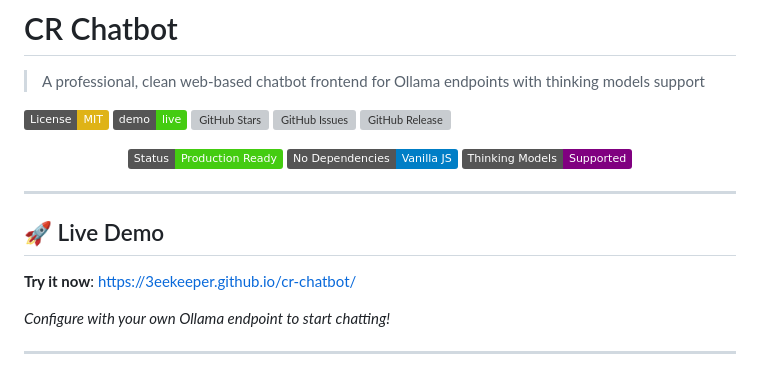
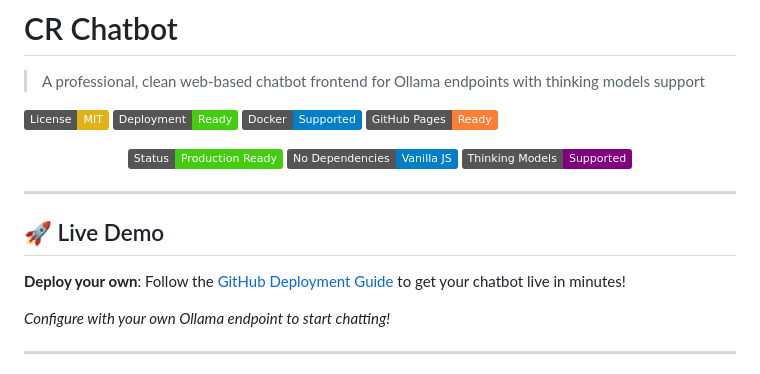
Before and after one commit to 3eeKeeper/html_ollama, a Markdown page: README.md, the part around the change. Rendered like a GitHub page; badges without logos; grey boxes are pictures that could not be loaded.

Commit message:
Final deployment preparation: Add deployment summary and update README badges

```diff
--- a/README.md
+++ b/README.md
@@ -3,10 +3,9 @@
 > A professional, clean web-based chatbot frontend for Ollama endpoints with thinking models support
 
 [![License: MIT](https://img.shields.io/badge/License-MIT-yellow.svg)](https://opensource.org/licenses/MIT)
-[![GitHub Pages](https://img.shields.io/badge/demo-live-brightgreen)](https://3eekeeper.github.io/cr-chatbot/)
-[![GitHub Stars](https://img.shields.io/github/stars/3eekeeper/cr-chatbot)](https://github.com/3eekeeper/cr-chatbot/stargazers)
-[![GitHub Issues](https://img.shields.io/github/issues/3eekeeper/cr-chatbot)](https://github.com/3eekeeper/cr-chatbot/issues)
-[![GitHub Release](https://img.shields.io/github/v/release/3eekeeper/cr-chatbot)](https://github.com/3eekeeper/cr-chatbot/releases)
+[![Deployment Ready](https://img.shields.io/badge/Deployment-Ready-brightgreen)](#-deployment-options)
+[![Docker Support](https://img.shields.io/badge/Docker-Supported-blue)](./DOCKER.md)
+[![GitHub Pages](https://img.shields.io/badge/GitHub%20Pages-Ready-orange)](#-github-pages-deployment)
 
 <div align="center">
   <img src="https://img.shields.io/badge/Status-Production%20Ready-brightgreen" alt="Production Ready">
@@ -18,7 +17,7 @@
 
 ## 🚀 Live Demo
 
-**Try it now**: [https://3eekeeper.github.io/cr-chatbot/](https://3eekeeper.github.io/cr-chatbot/)
+**Deploy your own**: Follow the [GitHub Deployment Guide](./GITHUB_DEPLOYMENT_GUIDE.md) to get your chatbot live in minutes!
 
 *Configure with your own Ollama endpoint to start chatting!*
 
```
Also changed, not shown: FINAL_DEPLOYMENT_SUMMARY.md (added).
